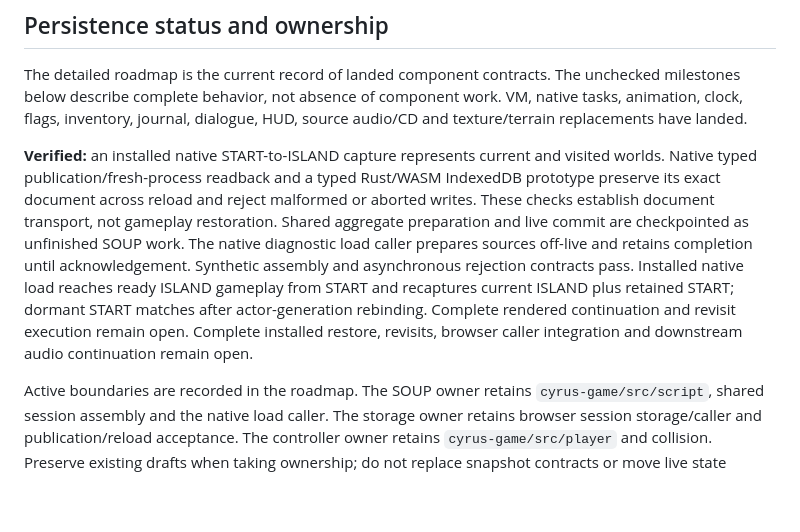
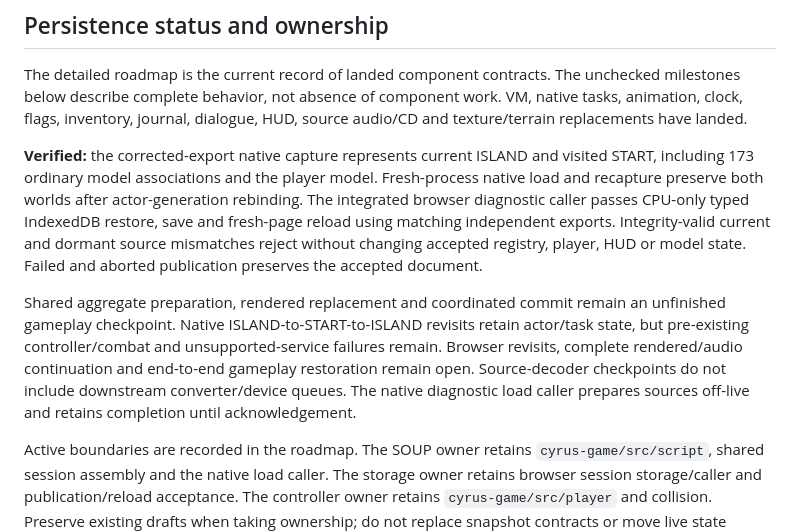
Before and after one commit to michidk/cyrus, a Markdown page: docs/plans/2026-10-12-soup-completion.md, the part around the change. Rendered like a GitHub page; blank space fills up the shorter version.

Commit message:
docs(roadmap): reconcile session acceptance overview

```diff
--- a/docs/plans/2026-10-12-soup-completion.md
+++ b/docs/plans/2026-10-12-soup-completion.md
@@ -121,18 +121,22 @@ unchecked milestones below describe complete behavior, not absence of component
 work. VM, native tasks, animation, clock, flags, inventory, journal, dialogue,
 HUD, source audio/CD and texture/terrain replacements have landed.
 
-**Verified:** an installed native START-to-ISLAND capture represents current and
-visited worlds. Native typed publication/fresh-process readback and a typed
-Rust/WASM IndexedDB prototype preserve its exact document across reload and
-reject malformed or aborted writes. These checks establish document transport,
-not gameplay restoration. Shared aggregate preparation and live commit are checkpointed as unfinished
-SOUP work. The native diagnostic load caller prepares sources off-live and
-retains completion until acknowledgement. Synthetic assembly and asynchronous
-rejection contracts pass. Installed native load reaches ready ISLAND gameplay
-from START and recaptures current ISLAND plus retained START; dormant START
-matches after actor-generation rebinding. Complete rendered continuation and
-revisit execution remain open. Complete installed restore, revisits, browser caller
-integration and downstream audio continuation remain open.
+**Verified:** the corrected-export native capture represents current ISLAND and
+visited START, including 173 ordinary model associations and the player model.
+Fresh-process native load and recapture preserve both worlds after actor-generation
+rebinding. The integrated browser diagnostic caller passes CPU-only typed
+IndexedDB restore, save and fresh-page reload using matching independent exports.
+Integrity-valid current and dormant source mismatches reject without changing
+accepted registry, player, HUD or model state. Failed and aborted publication
+preserves the accepted document.
+
+Shared aggregate preparation, rendered replacement and coordinated commit remain
+an unfinished gameplay checkpoint. Native ISLAND-to-START-to-ISLAND revisits
+retain actor/task state, but pre-existing controller/combat and unsupported-service
+failures remain. Browser revisits, complete rendered/audio continuation and
+end-to-end gameplay restoration remain open. Source-decoder checkpoints do not
+include downstream converter/device queues. The native diagnostic load caller
+prepares sources off-live and retains completion until acknowledgement.
 
 Active boundaries are recorded in the roadmap. The SOUP owner retains
 `cyrus-game/src/script`, shared session assembly and the native load caller.
```
